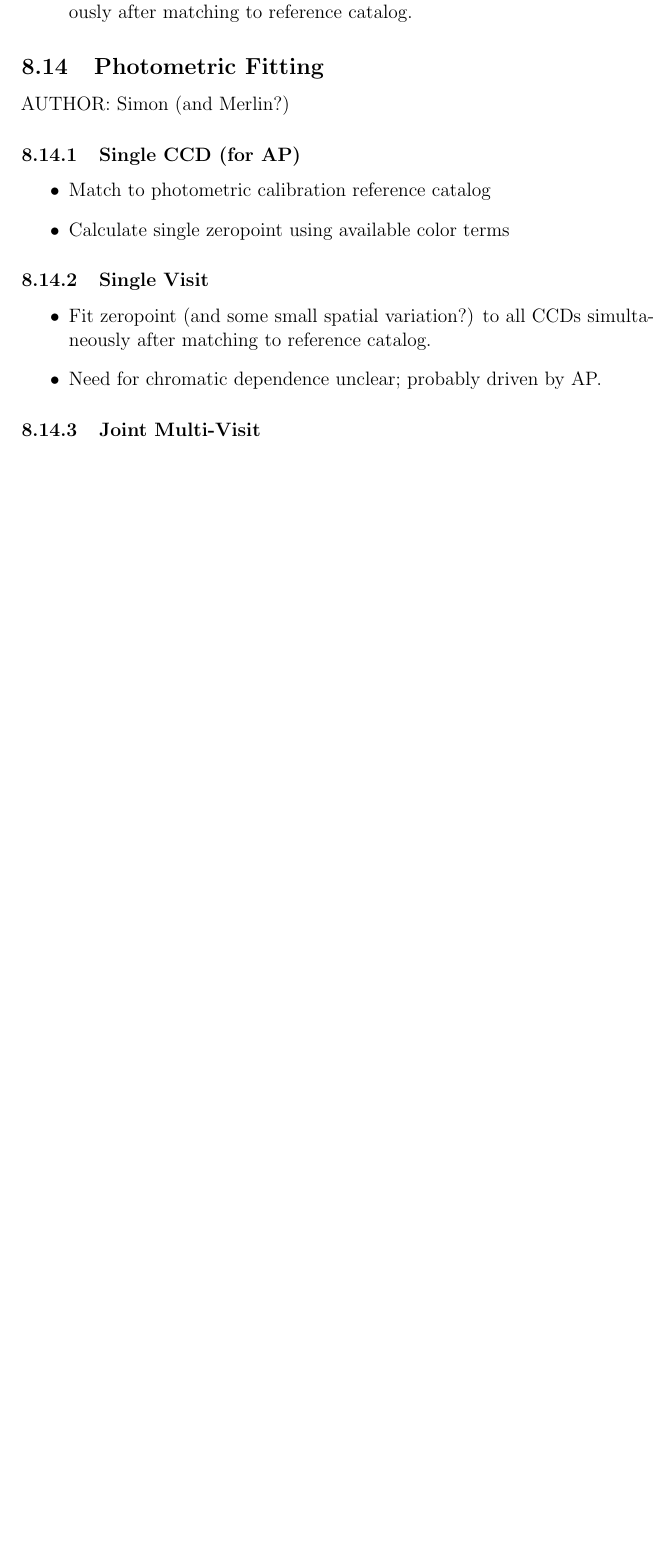
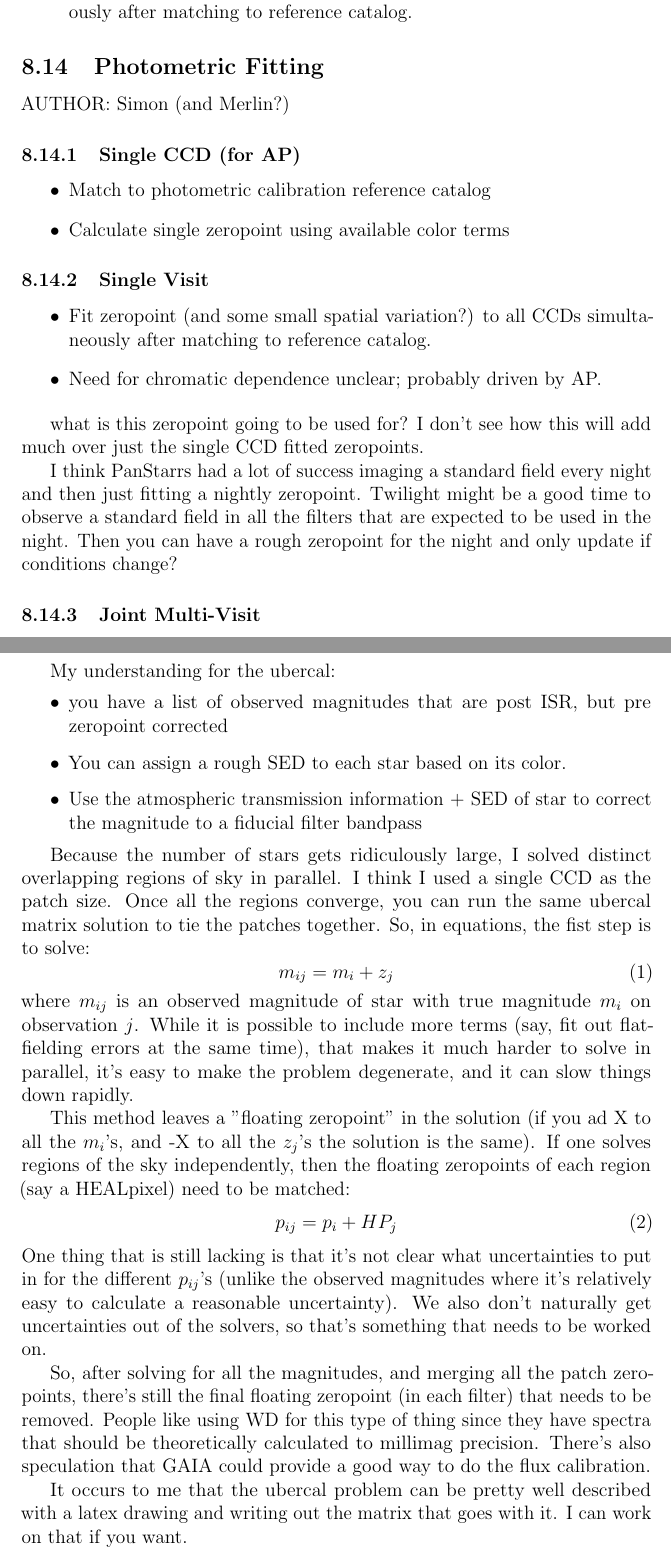
Before and after one commit to lsst/LDM-151, a LaTeX paper (DM_Applications_Design.tex, which reads sections/algorithmic_components.tex): part of page 107 of 125 before the commit and two parts of pages 107 and 108 of 126 after it, the two joined at a grey line, cut so that both start at the same text, the shorter picture padded with empty space. Compiled offline with pdfLaTeX.

Commit message:
first thoughts on zeropoint fitting

```diff
--- a/sections/algorithmic_components.tex
+++ b/sections/algorithmic_components.tex
@@ -384,6 +384,12 @@ AUTHOR: Simon (and Merlin?)
 \item Fit zeropoint (and some small spatial variation?) to all CCDs simultaneously after matching to reference catalog.
 \item Need for chromatic dependence unclear; probably driven by AP.
 \end{itemize}
+
+what is this zeropoint going to be used for?  I don't see how this will add much over just the single CCD fitted zeropoints.
+
+I think PanStarrs had a lot of success imaging a standard field every night and then just fitting a nightly zeropoint.  Twilight might be a good time to observe a standard field in all the filters that are expected to be used in the night.  Then you can have a rough zeropoint for the night and only update if conditions change?
+
+
 \subsubsection{Joint Multi-Visit}
 \label{sec:acJointPhotometricFit}
 \begin{itemize}
@@ -391,6 +397,31 @@ AUTHOR: Simon (and Merlin?)
 \item Utilize additional information from wavelenth dependent photometric calibration built by calibration products production.
 \item Fit zeropoint and possibly perturbations to all CCDs on multiple visits simultaneously after matching to reference catalog.
 \end{itemize}
+
+My understanding for the ubercal:
+\begin{itemize}
+\item{you have a list of observed magnitudes that are post ISR, but pre zeropoint corrected}
+\item{You can assign a rough SED to each star based on its color.}
+\item{Use the atmospheric transmission information + SED of star to correct the magnitude to a fiducial filter bandpass}
+\end{itemize}
+
+Because the number of stars gets ridiculously large, I solved distinct overlapping regions of sky in parallel.  I think I used a single CCD as the patch size.  Once all the regions converge, you can run the same ubercal matrix solution to tie the patches together.  So, in equations, the fist step is to solve:
+\begin{equation}
+m_{ij} = m_i + z_j
+\end{equation}
+where $m_{ij}$ is an observed magnitude of star with true magnitude $m_i$ on observation $j$.  While it is possible to include more terms (say, fit out flat-fielding errors at the same time), that makes it much harder to solve in parallel, it's easy to make the problem degenerate, and it can slow things down rapidly.
+
+This method leaves a "floating zeropoint" in the solution (if you ad X to all the $m_i$'s, and -X to all the $z_j$'s the solution is the same).  If one solves regions of the sky independently, then the floating zeropoints of each region (say a HEALpixel) need to be matched:
+\begin{equation}
+p_{ij} = p_i + HP_j
+\end{equation}
+One thing that is still lacking is that it's not clear what uncertainties to put in for the different $p_{ij}$'s (unlike the observed magnitudes where it's relatively easy to calculate a reasonable uncertainty).  We also don't naturally get uncertainties out of the solvers, so that's something that needs to be worked on.
+
+So, after solving for all the magnitudes, and merging all the patch zeropoints, there's still the final floating zeropoint (in each filter) that needs to be removed.  People like using WD for this type of thing since they have spectra that should be theoretically calculated to millimag precision.  There's also speculation that GAIA could provide a good way to do the flux calibration.
+
+It occurs to me that the ubercal problem can be pretty well described with a latex drawing and writing out the matrix that goes with it.  I can work on that if you want.
+
+
 
 \subsection{Retrieve Diffim Template for a Visit}
 \label{sec:acRetrieveTemplate}
```
